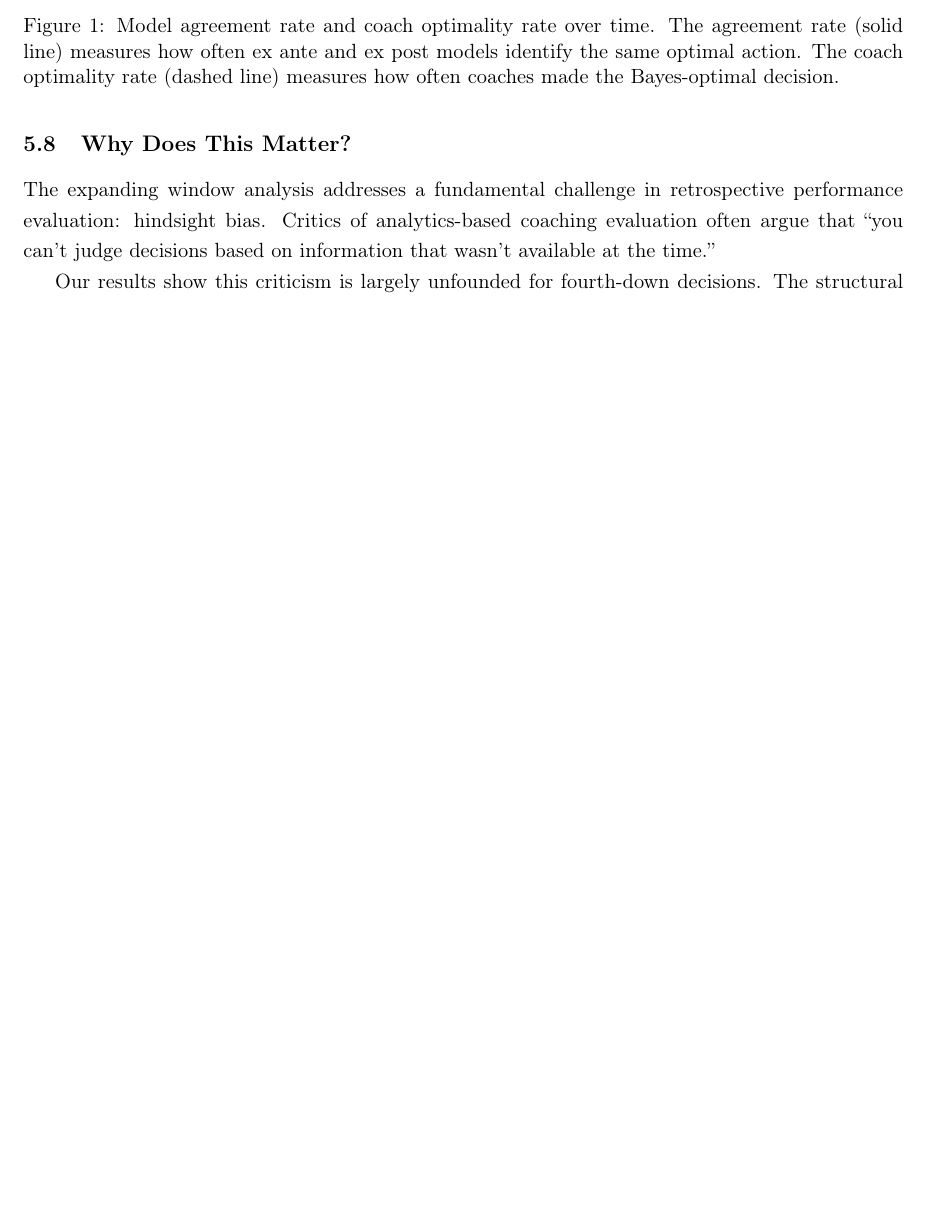
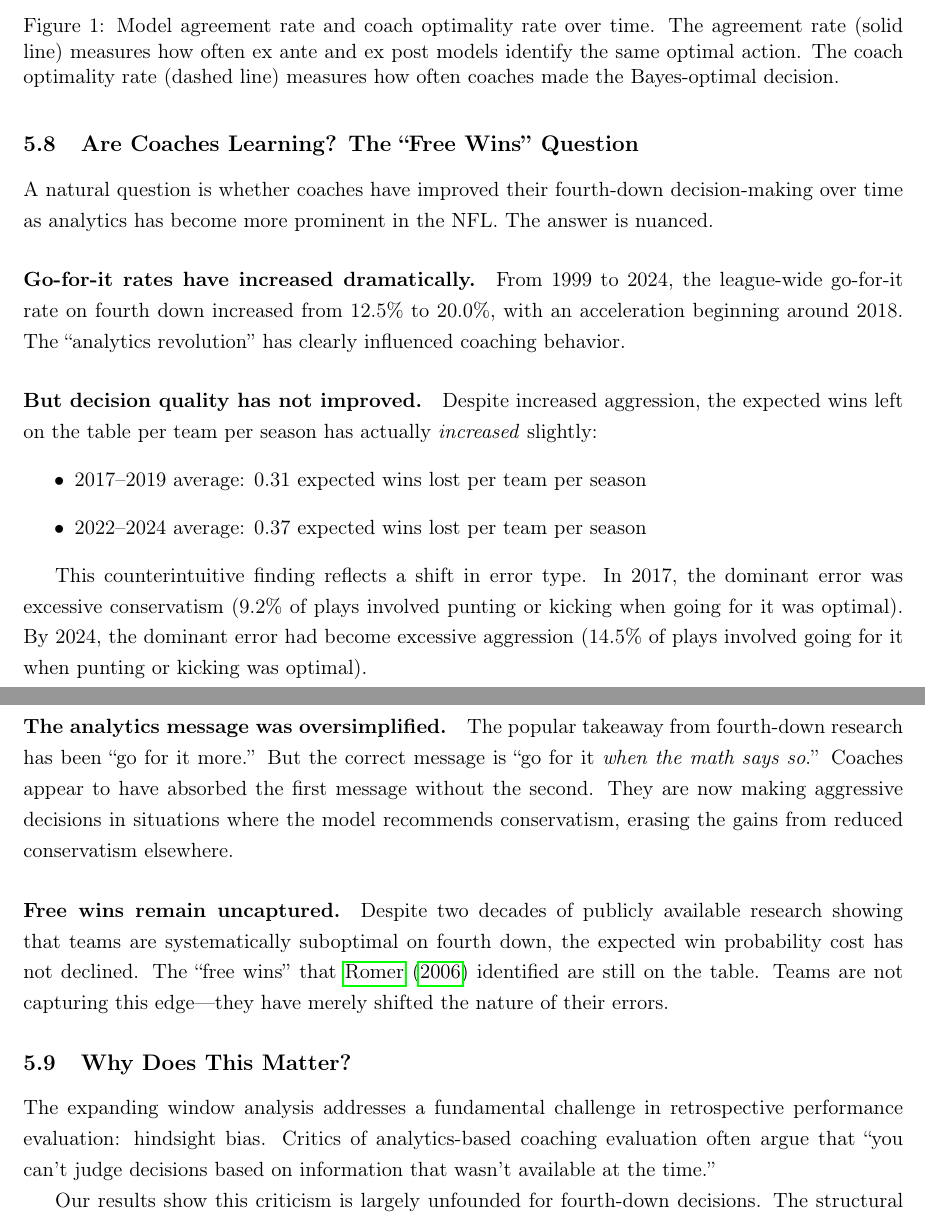
Before and after one commit to AndrewBai-Marketing/go-for-it, a LaTeX paper (main.tex): part of page 13 of 21 before the commit and two parts of pages 13 and 14 of 21 after it, the two joined at a grey line, cut so that both start at the same text, the shorter picture padded with empty space. Compiled offline with pdfLaTeX.

Commit message:
Add learning analysis and enhanced WP model documentation
- Add preliminary/do not distribute notice
- Update abstract with learning finding: go-for-it rates up (12.5% to 20.0%)
  but decision quality unchanged - coaches shifted from conservative to
  aggressive errors
- Add "Are Coaches Learning?" subsection documenting error type shift
- Update model validation: enhanced polynomial WP model beats nflfastR
  by 7.4% (Brier score 0.150 vs 0.162)

Co-Authored-By: Claude Opus 4.5 <noreply@anthropic.com>

```diff
--- a/main.tex
+++ b/main.tex
@@ -448,6 +452,24 @@ The agreement rate is remarkably stable across all 19 seasons, ranging from 93.7
 \caption{Model agreement rate and coach optimality rate over time. The agreement rate (solid line) measures how often ex ante and ex post models identify the same optimal action. The coach optimality rate (dashed line) measures how often coaches made the Bayes-optimal decision.}
 \label{fig:time_trends}
 \end{figure}
+
+\subsection{Are Coaches Learning? The ``Free Wins'' Question}
+
+A natural question is whether coaches have improved their fourth-down decision-making over time as analytics has become more prominent in the NFL. The answer is nuanced.
+
+\paragraph{Go-for-it rates have increased dramatically.} From 1999 to 2024, the league-wide go-for-it rate on fourth down increased from 12.5\% to 20.0\%, with an acceleration beginning around 2018. The ``analytics revolution'' has clearly influenced coaching behavior.
+
+\paragraph{But decision quality has not improved.} Despite increased aggression, the expected wins left on the table per team per season has actually \textit{increased} slightly:
+\begin{itemize}
+    \item 2017--2019 average: 0.31 expected wins lost per team per season
+    \item 2022--2024 average: 0.37 expected wins lost per team per season
+\end{itemize}
+
+This counterintuitive finding reflects a shift in error type. In 2017, the dominant error was excessive conservatism (9.2\% of plays involved punting or kicking when going for it was optimal). By 2024, the dominant error had become excessive aggression (14.5\% of plays involved going for it when punting or kicking was optimal).
+
+\paragraph{The analytics message was oversimplified.} The popular takeaway from fourth-down research has been ``go for it more.'' But the correct message is ``go for it \textit{when the math says so}.'' Coaches appear to have absorbed the first message without the second. They are now making aggressive decisions in situations where the model recommends conservatism, erasing the gains from reduced conservatism elsewhere.
+
+\paragraph{Free wins remain uncaptured.} Despite two decades of publicly available research showing that teams are systematically suboptimal on fourth down, the expected win probability cost has not declined. The ``free wins'' that \citet{romer2006} identified are still on the table. Teams are not capturing this edge---they have merely shifted the nature of their errors.
 
 \subsection{Why Does This Matter?}
 
```
Also changed, not shown: main.tex (8 more changed lines).
